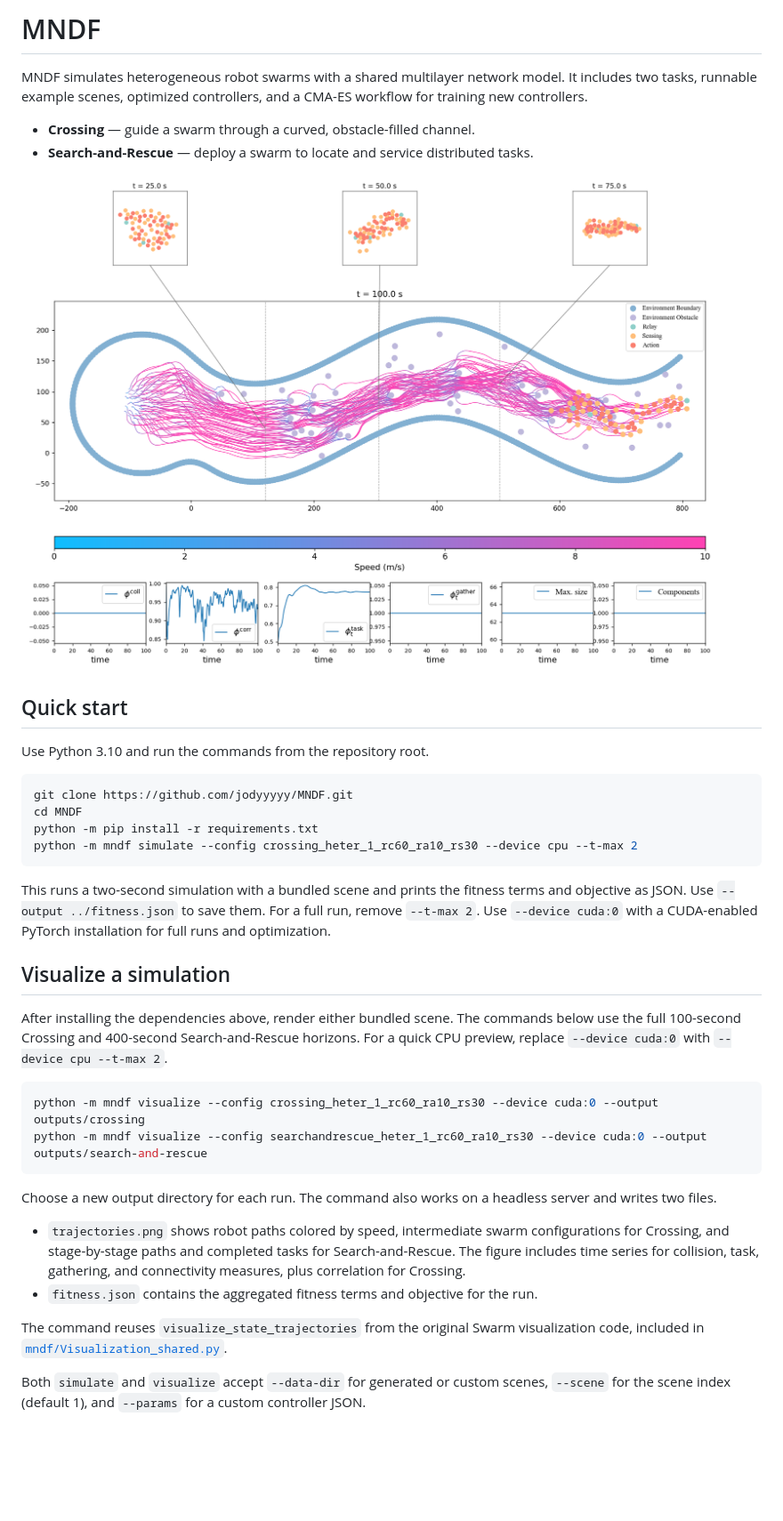
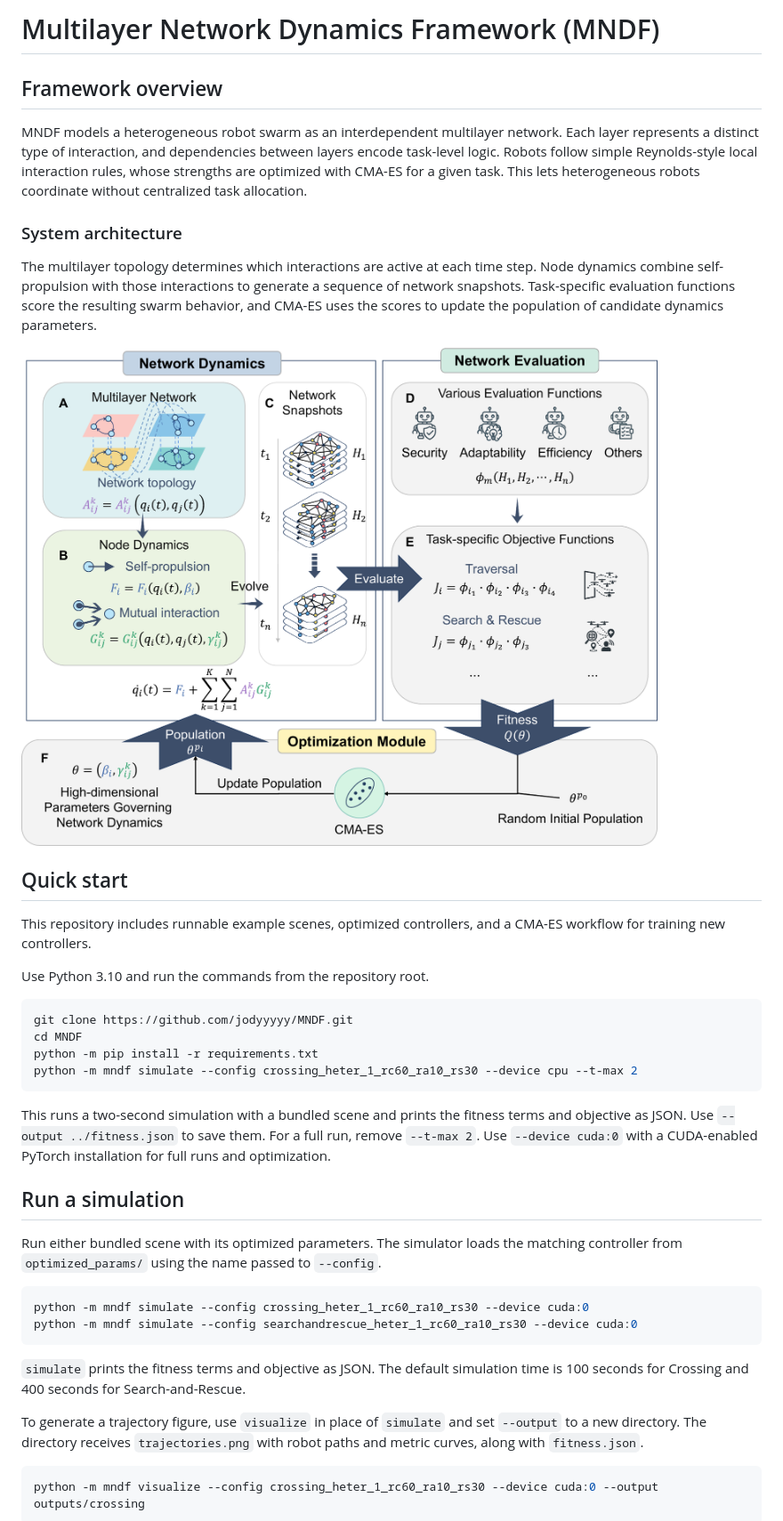
Before and after one commit to jodyyyyy/MNDF, a Markdown page: README.md, the part around one of its changes. Shown at 89% size. Drawn GitHub-style; pictures changed too: docs/images/SystemFramework.png (added); blank space fills up the shorter version.

Commit message:
Publish revised MNDF README

````diff
--- a/README.md
+++ b/README.md
@@ -1,15 +1,28 @@
-# MNDF
+# Multilayer Network Dynamics Framework (MNDF)
 
-MNDF simulates heterogeneous robot swarms with a shared multilayer network model.
-It includes two tasks, runnable example scenes, optimized controllers, and a
-CMA-ES workflow for training new controllers.
+## Framework overview
 
-- **Crossing** — guide a swarm through a curved, obstacle-filled channel.
-- **Search-and-Rescue** — deploy a swarm to locate and service distributed tasks.
+MNDF models a heterogeneous robot swarm as an interdependent multilayer network.
+Each layer represents a distinct type of interaction, and dependencies between
+layers encode task-level logic. Robots follow simple Reynolds-style local
+interaction rules, whose strengths are optimized with CMA-ES for a given task.
+This lets heterogeneous robots coordinate without centralized task allocation.
 
-![Crossing example showing swarm configurations, channel trajectories, and metrics](docs/images/crossing.png)
+### System architecture
+
+The multilayer topology determines which interactions are active at each time
+step. Node dynamics combine self-propulsion with those interactions to generate
+a sequence of network snapshots. Task-specific evaluation functions score the
+resulting swarm behavior, and CMA-ES uses the scores to update the population
+of candidate dynamics parameters.
+
+![System architecture linking multilayer network dynamics, task-specific evaluation, and CMA-ES optimization](docs/images/SystemFramework.png)
+
 
 ## Quick start
+
+This repository includes runnable example scenes, optimized controllers, and a
+CMA-ES workflow for training new controllers.
 
 Use Python 3.10 and run the commands from the repository root.
 
@@ -25,30 +38,26 @@ terms and objective as JSON. Use `--output ../fitness.json` to save them. For a
 full run, remove `--t-max 2`. Use `--device cuda:0` with a CUDA-enabled PyTorch
 installation for full runs and optimization.
 
-## Visualize a simulation
+## Run a simulation
 
-After installing the dependencies above, render either bundled scene.
-The commands below use the full 100-second Crossing and 400-second
-Search-and-Rescue horizons. For a quick CPU preview, replace
-`--device cuda:0` with `--device cpu --t-max 2`.
+Run either bundled scene with its optimized parameters. The simulator loads
+the matching controller from `optimized_params/` using the name passed to
+`--config`.
+
+```bash
+python -m mndf simulate --config crossing_heter_1_rc60_ra10_rs30 --device cuda:0
+python -m mndf simulate --config searchandrescue_heter_1_rc60_ra10_rs30 --device cuda:0
+```
+
+`simulate` prints the fitness terms and objective as JSON. The default
+simulation time is 100 seconds for Crossing and 400 seconds for
+Search-and-Rescue.
+
+To generate a trajectory figure, use `visualize` in place of `simulate` and
+set `--output` to a new directory. The directory receives `trajectories.png`
+with robot paths and metric curves, along with `fitness.json`.
 
 ```bash
 python -m mndf visualize --config crossing_heter_1_rc60_ra10_rs30 --device cuda:0 --output outputs/crossing
-python -m mndf visualize --config searchandrescue_heter_1_rc60_ra10_rs30 --device cuda:0 --output outputs/search-and-rescue
 ```
 
-Choose a new output directory for each run. The command also works on a
-headless server and writes two files.
-
-- `trajectories.png` shows robot paths colored by speed, intermediate swarm
-  configurations for Crossing, and stage-by-stage paths and completed tasks
-  for Search-and-Rescue. The figure includes time series for collision, task,
-  gathering, and connectivity measures, plus correlation for Crossing.
-- `fitness.json` contains the aggregated fitness terms and objective for the run.
-
-The command reuses `visualize_state_trajectories` from the original Swarm
-visualization code, included in [`mndf/Visualization_shared.py`](mndf/Visualization_shared.py).
-
-Both `simulate` and `visualize` accept `--data-dir` for generated or custom scenes,
-`--scene` for the scene index (default 1), and `--params` for a custom controller JSON.
-
````
Also changed, not shown: other parts of README.md (+5 -25 lines).
